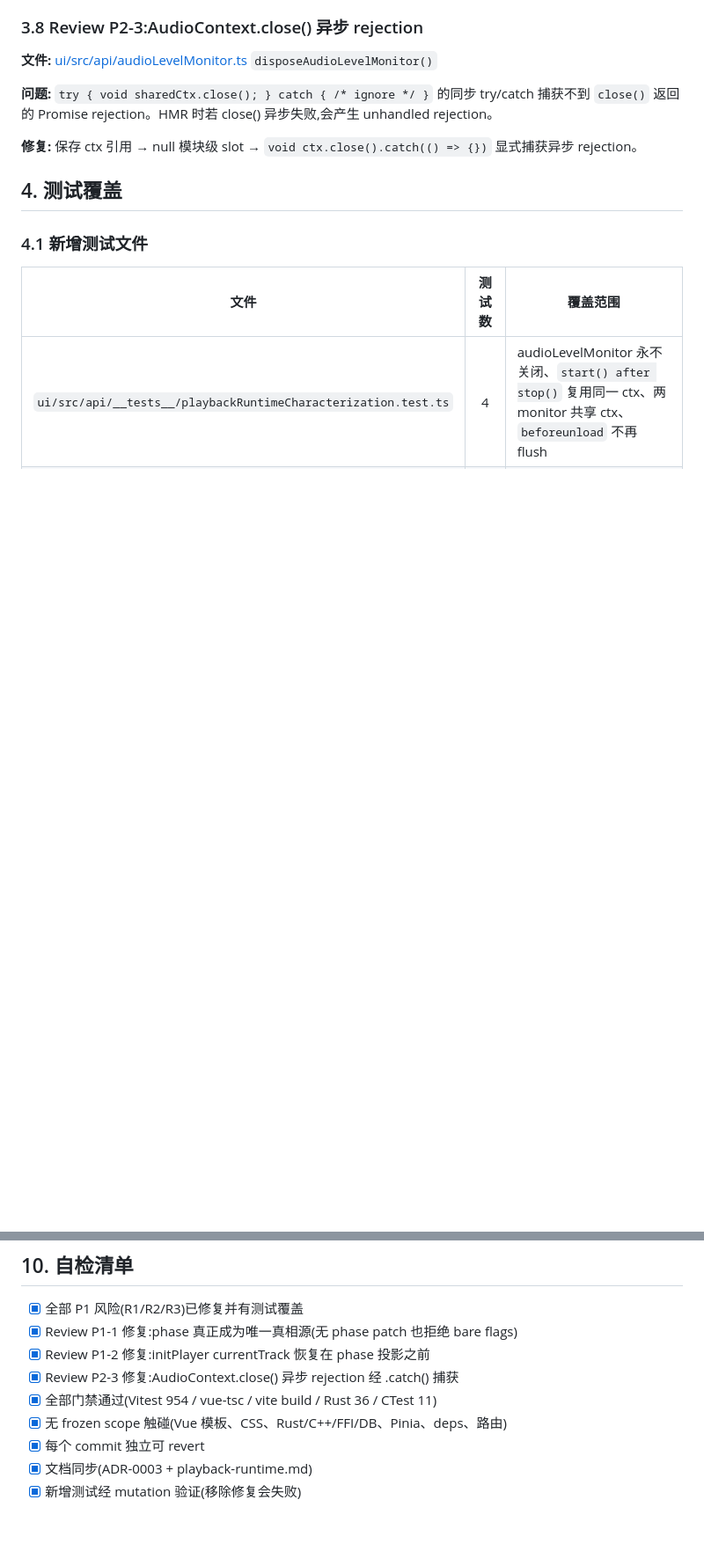
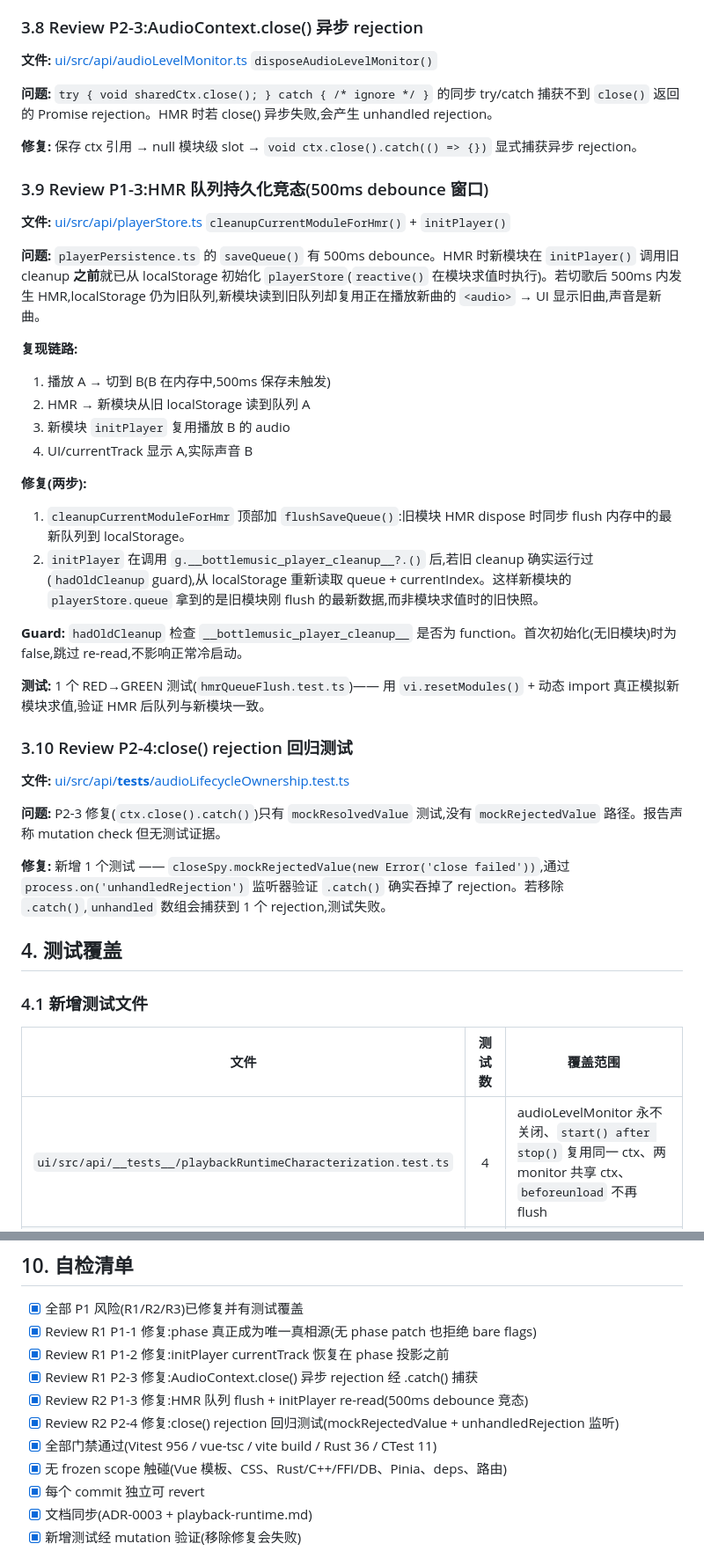
Before and after one commit to Ningbottle/BottlePlayer, a Markdown page: docs/wiki/refactor-report.md, 2 parts joined by grey strips. Shown at 88% size. Drawn GitHub-style; blank space fills up the shorter version.

Commit message:
docs(playback): update refactor-report with review R2 HMR queue flush fix

```diff
--- a/docs/wiki/refactor-report.md
+++ b/docs/wiki/refactor-report.md
@@ -195,6 +195,34 @@ if (typeof window !== 'undefined') {
 
 **修复:** 保存 ctx 引用 → null 模块级 slot → `void ctx.close().catch(() => {})` 显式捕获异步 rejection。
 
+### 3.9 Review P1-3:HMR 队列持久化竞态(500ms debounce 窗口)
+
+**文件:** [ui/src/api/playerStore.ts](../../ui/src/api/playerStore.ts) `cleanupCurrentModuleForHmr()` + `initPlayer()`
+
+**问题:** `playerPersistence.ts` 的 `saveQueue()` 有 500ms debounce。HMR 时新模块在 `initPlayer()` 调用旧 cleanup **之前**就已从 localStorage 初始化 `playerStore`(`reactive()` 在模块求值时执行)。若切歌后 500ms 内发生 HMR,localStorage 仍为旧队列,新模块读到旧队列却复用正在播放新曲的 `<audio>` → UI 显示旧曲,声音是新曲。
+
+**复现链路:**
+1. 播放 A → 切到 B(B 在内存中,500ms 保存未触发)
+2. HMR → 新模块从旧 localStorage 读到队列 A
+3. 新模块 `initPlayer` 复用播放 B 的 audio
+4. UI/currentTrack 显示 A,实际声音 B
+
+**修复(两步):**
+1. `cleanupCurrentModuleForHmr` 顶部加 `flushSaveQueue()`:旧模块 HMR dispose 时同步 flush 内存中的最新队列到 localStorage。
+2. `initPlayer` 在调用 `g.__bottlemusic_player_cleanup__?.()` 后,若旧 cleanup 确实运行过(`hadOldCleanup` guard),从 localStorage 重新读取 queue + currentIndex。这样新模块的 `playerStore.queue` 拿到的是旧模块刚 flush 的最新数据,而非模块求值时的旧快照。
+
+**Guard:** `hadOldCleanup` 检查 `__bottlemusic_player_cleanup__` 是否为 function。首次初始化(无旧模块)时为 false,跳过 re-read,不影响正常冷启动。
+
+**测试:** 1 个 RED→GREEN 测试(`hmrQueueFlush.test.ts`)—— 用 `vi.resetModules()` + 动态 import 真正模拟新模块求值,验证 HMR 后队列与新模块一致。
+
+### 3.10 Review P2-4:close() rejection 回归测试
+
+**文件:** [ui/src/api/__tests__/audioLifecycleOwnership.test.ts](../../ui/src/api/__tests__/audioLifecycleOwnership.test.ts)
+
+**问题:** P2-3 修复(`ctx.close().catch()`)只有 `mockResolvedValue` 测试,没有 `mockRejectedValue` 路径。报告声称 mutation check 但无测试证据。
+
+**修复:** 新增 1 个测试 —— `closeSpy.mockRejectedValue(new Error('close failed'))`,通过 `process.on('unhandledRejection')` 监听器验证 `.catch()` 确实吞掉了 rejection。若移除 `.catch()`,`unhandled` 数组会捕获到 1 个 rejection,测试失败。
+
 ## 4. 测试覆盖
 
 ### 4.1 新增测试文件
@@ -303,10 +334,12 @@ if (typeof window !== 'undefined') {
 ## 10. 自检清单
 
 - [x] 全部 P1 风险(R1/R2/R3)已修复并有测试覆盖
-- [x] Review P1-1 修复:phase 真正成为唯一真相源(无 phase patch 也拒绝 bare flags)
-- [x] Review P1-2 修复:initPlayer currentTrack 恢复在 phase 投影之前
-- [x] Review P2-3 修复:AudioContext.close() 异步 rejection 经 .catch() 捕获
-- [x] 全部门禁通过(Vitest 954 / vue-tsc / vite build / Rust 36 / CTest 11)
+- [x] Review R1 P1-1 修复:phase 真正成为唯一真相源(无 phase patch 也拒绝 bare flags)
+- [x] Review R1 P1-2 修复:initPlayer currentTrack 恢复在 phase 投影之前
+- [x] Review R1 P2-3 修复:AudioContext.close() 异步 rejection 经 .catch() 捕获
+- [x] Review R2 P1-3 修复:HMR 队列 flush + initPlayer re-read(500ms debounce 竞态)
+- [x] Review R2 P2-4 修复:close() rejection 回归测试(mockRejectedValue + unhandledRejection 监听)
+- [x] 全部门禁通过(Vitest 956 / vue-tsc / vite build / Rust 36 / CTest 11)
 - [x] 无 frozen scope 触碰(Vue 模板、CSS、Rust/C++/FFI/DB、Pinia、deps、路由)
 - [x] 每个 commit 独立可 revert
 - [x] 文档同步(ADR-0003 + playback-runtime.md)
```
Also changed, not shown: other parts of docs/wiki/refactor-report.md (+11 -8 lines).
